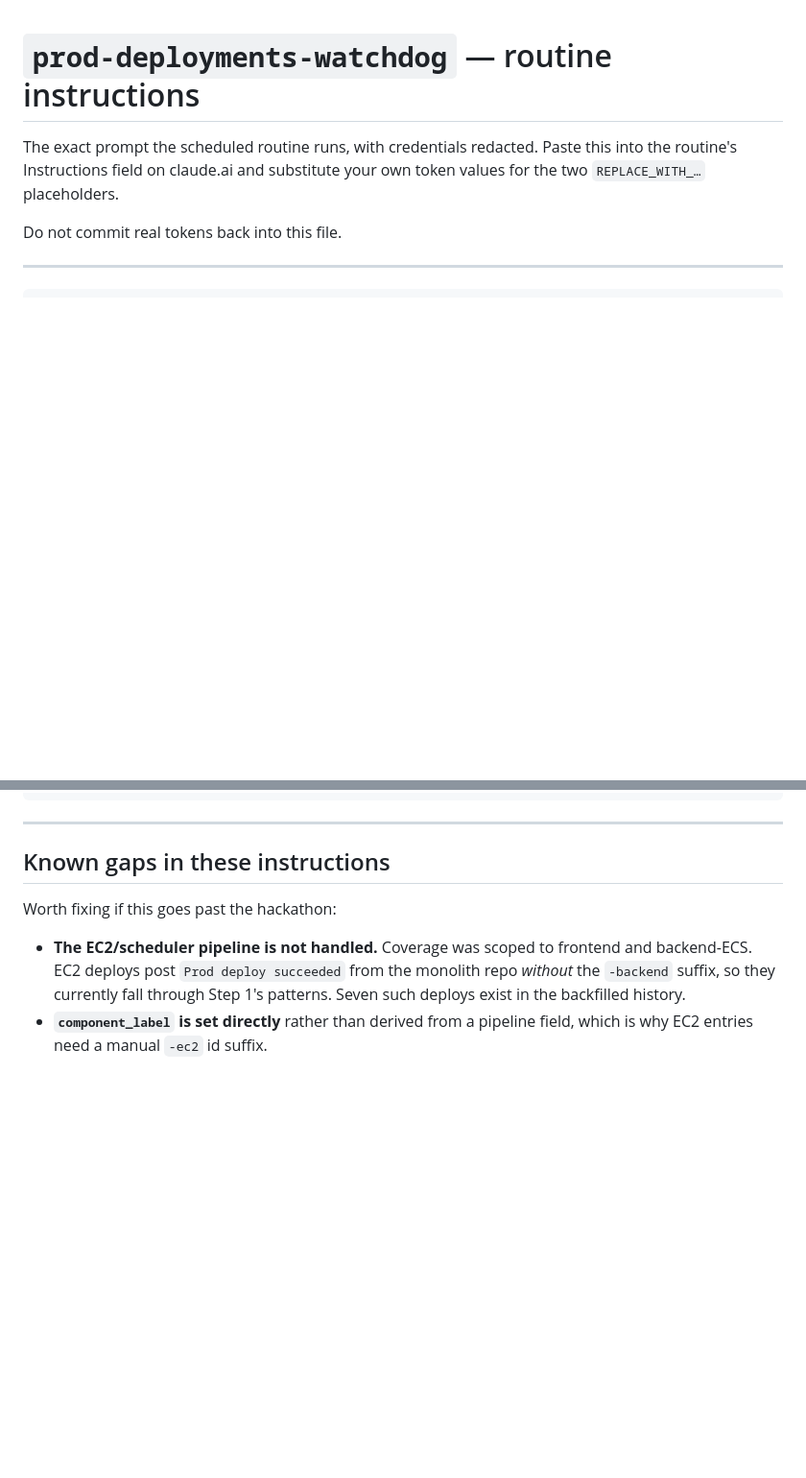
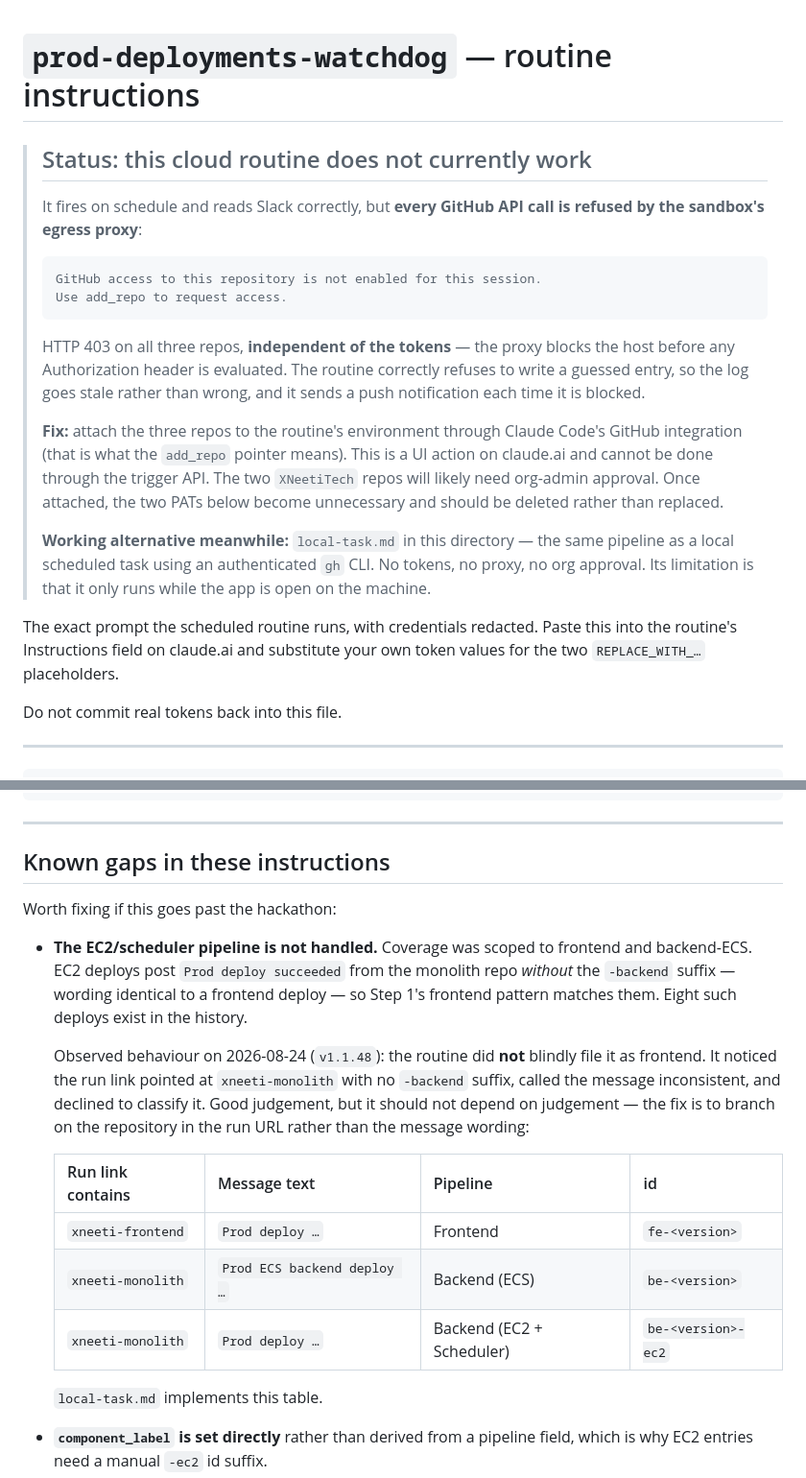
Before and after one commit to malasahu-lab/xneeti-release-dashboard, a Markdown page: automation/routine-instructions.md, 2 parts joined by grey strips. Shown at 96% size. GitHub-like rendering; blank space fills up the shorter version.

````diff
--- a/automation/routine-instructions.md
+++ b/automation/routine-instructions.md
@@ -1,4 +1,30 @@
 # `prod-deployments-watchdog` — routine instructions
+
+> ## Status: this cloud routine does not currently work
+>
+> It fires on schedule and reads Slack correctly, but **every GitHub API call is
+> refused by the sandbox's egress proxy**:
+>
+> ```
+> GitHub access to this repository is not enabled for this session.
+> Use add_repo to request access.
+> ```
+>
+> HTTP 403 on all three repos, **independent of the tokens** — the proxy blocks
+> the host before any Authorization header is evaluated. The routine correctly
+> refuses to write a guessed entry, so the log goes stale rather than wrong, and
+> it sends a push notification each time it is blocked.
+>
+> **Fix:** attach the three repos to the routine's environment through Claude
+> Code's GitHub integration (that is what the `add_repo` pointer means). This is
+> a UI action on claude.ai and cannot be done through the trigger API. The two
+> `XNeetiTech` repos will likely need org-admin approval. Once attached, the two
+> PATs below become unnecessary and should be deleted rather than replaced.
+>
+> **Working alternative meanwhile:** `local-task.md` in this directory — the same
+> pipeline as a local scheduled task using an authenticated `gh` CLI. No tokens,
+> no proxy, no org approval. Its limitation is that it only runs while the app is
+> open on the machine.
 
 The exact prompt the scheduled routine runs, with credentials redacted. Paste
 this into the routine's Instructions field on claude.ai and substitute your own
@@ -80,8 +106,22 @@ Worth fixing if this goes past the hackathon:
 
 - **The EC2/scheduler pipeline is not handled.** Coverage was scoped to frontend
   and backend-ECS. EC2 deploys post `Prod deploy succeeded` from the monolith repo
-  *without* the `-backend` suffix, so they currently fall through Step 1's
-  patterns. Seven such deploys exist in the backfilled history.
+  *without* the `-backend` suffix — wording identical to a frontend deploy — so
+  Step 1's frontend pattern matches them. Eight such deploys exist in the history.
+
+  Observed behaviour on 2026-08-24 (`v1.1.48`): the routine did **not** blindly
+  file it as frontend. It noticed the run link pointed at `xneeti-monolith` with
+  no `-backend` suffix, called the message inconsistent, and declined to classify
+  it. Good judgement, but it should not depend on judgement — the fix is to
+  branch on the repository in the run URL rather than the message wording:
+
+  | Run link contains | Message text | Pipeline | id |
+  | --- | --- | --- | --- |
+  | `xneeti-frontend` | `Prod deploy …` | Frontend | `fe-<version>` |
+  | `xneeti-monolith` | `Prod ECS backend deploy …` | Backend (ECS) | `be-<version>` |
+  | `xneeti-monolith` | `Prod deploy …` | Backend (EC2 + Scheduler) | `be-<version>-ec2` |
+
+  `local-task.md` implements this table.
 - **`component_label` is set directly** rather than derived from a pipeline field,
   which is why EC2 entries need a manual `-ec2` id suffix.
 - **No ticket extraction.** Commit messages carry `XNEETI-####` references that
````
Also changed, not shown: README.md (+1 -1 lines), automation/local-task.md (added, +187 -0 lines).
